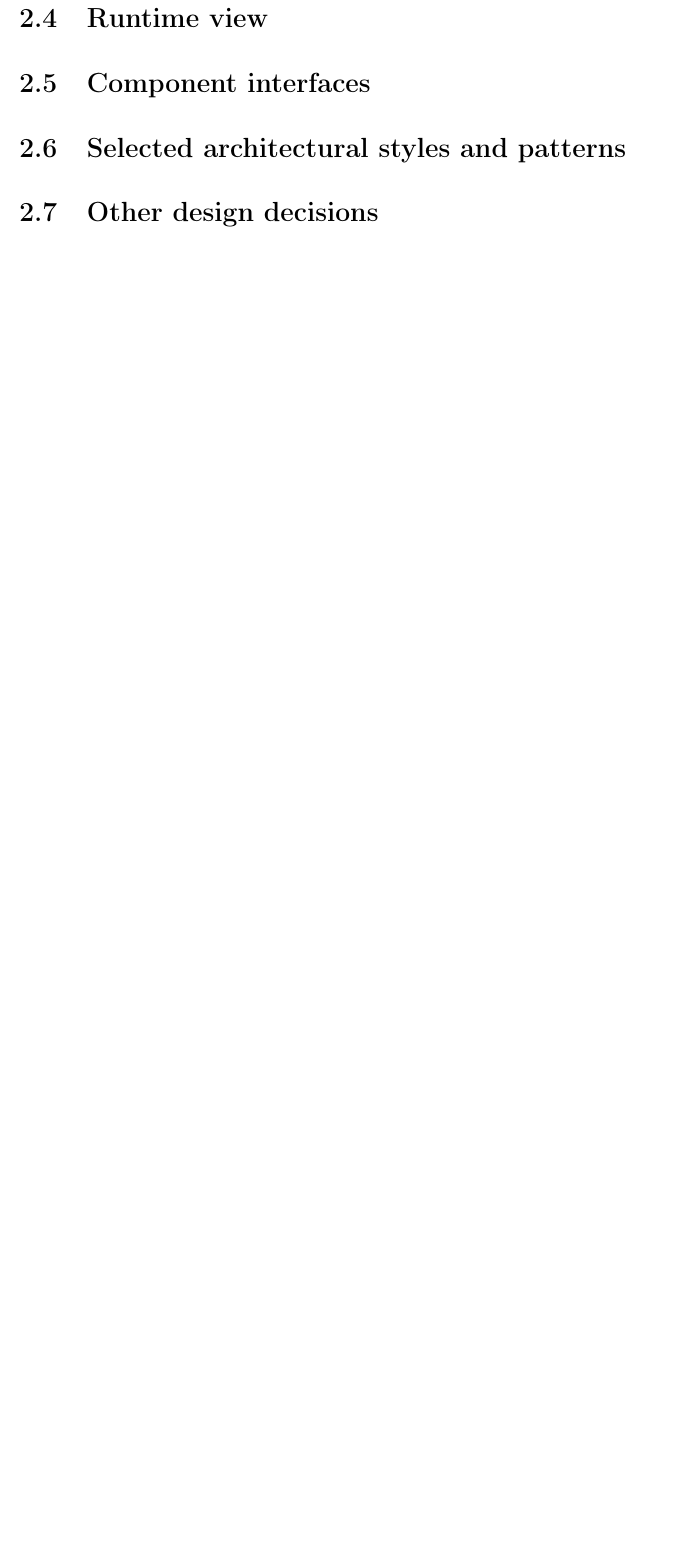
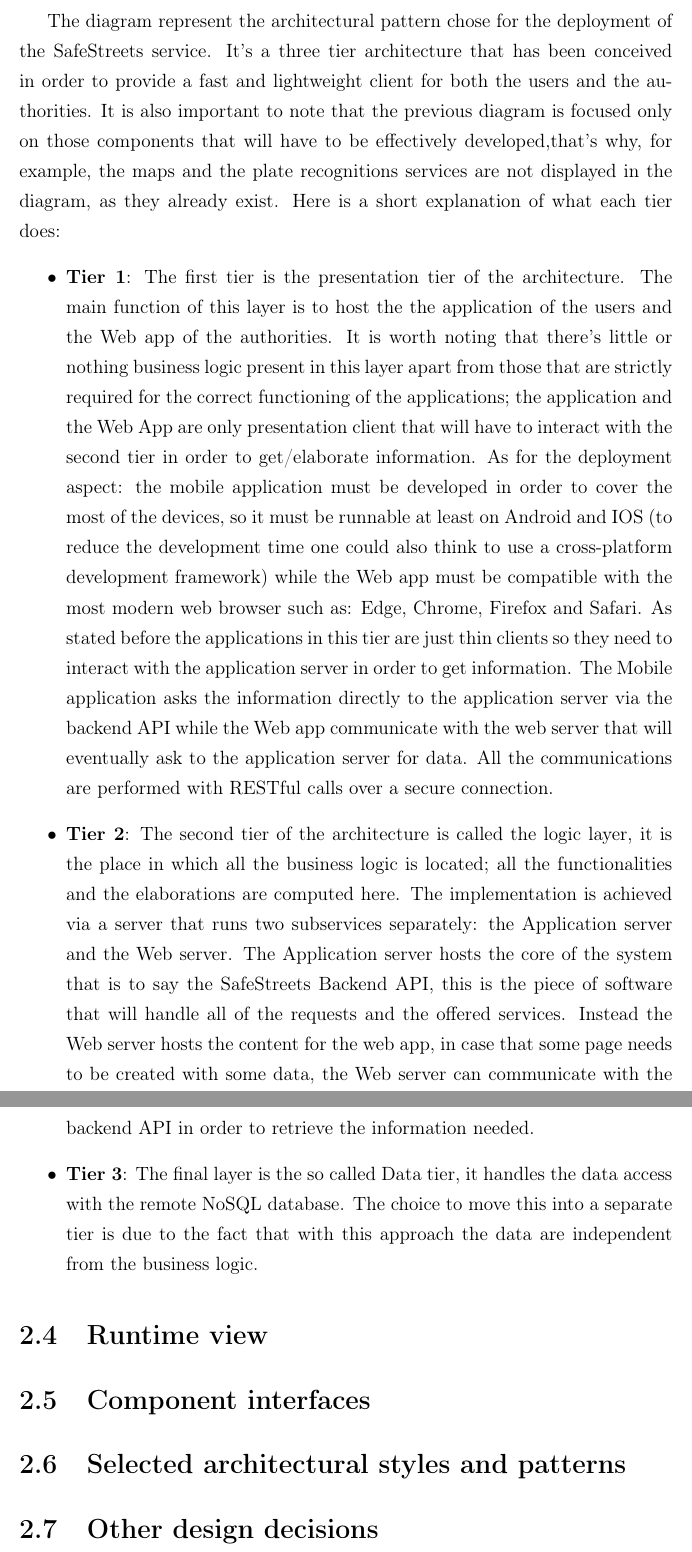
Before and after one commit to LukeKan/SW2_Project, a LaTeX thesis (DD/main.tex, which reads DD/Sections/2-Architectural_Design/Deployment_view.tex): part of page 8 of 14 before the commit and two parts of pages 8 and 9 of 15 after it, the two joined at a grey line, cut at the place of the change, the shorter picture padded with empty space. Compiled offline with pdfLaTeX.

Commit message:
Add deployment view description

```diff
--- a/DD/Sections/2-Architectural_Design/Deployment_view.tex
+++ b/DD/Sections/2-Architectural_Design/Deployment_view.tex
@@ -6,3 +6,14 @@
   \caption{Deployment diagram}
   \label{fig:deployment_diag}
 \end{figure}
+
+The diagram represent the architectural pattern chose for the deployment of the SafeStreets service. It's a three tier architecture that has been conceived in order to provide a fast and lightweight client for both the users and the authorities.
+It is also important to note that the previous diagram is focused only on those components that will have to be effectively developed,that's why, for example, the maps and the plate recognitions services are not displayed in the diagram, as they already exist.
+Here is a short explanation of what each tier does:
+\begin{itemize}
+  \item \textbf{Tier 1}: The first tier is the presentation tier of the architecture. The main function of this layer is to host the  the application of the users and the Web app of the authorities. It is worth noting that there's little or nothing business logic present in this layer apart from those that are strictly required for the correct functioning of the applications; the application and the Web App are only presentation client that will have to interact with the second tier in order to get/elaborate information. As for the deployment aspect: the mobile application must be developed in order to cover the most of the devices, so it must be runnable at least on Android and IOS (to reduce the development time one could also think to use a cross-platform development framework) while the Web app must be compatible with the most modern web browser such as: Edge, Chrome, Firefox and Safari. As stated before the applications in this tier are just thin clients so they need to interact with the application server in order to get information. The Mobile application asks the information directly to the application server via the backend API while the Web app communicate with the web server that will eventually ask to the application server for data. All the communications are performed with RESTful calls over a secure connection.
+  % TODO: check tier 2
+  \item \textbf{Tier 2}: The second tier of the architecture is called the logic layer, it is the place in which all the business logic is located; all the functionalities and the elaborations are computed here. The implementation is achieved via a server that runs two subservices separately: the Application server and the Web server. The Application server hosts the core of the system that is to say the SafeStreets Backend API, this is the piece of software that will handle all of the requests and the offered services. Instead the Web server hosts the content for the web app, in case that some page needs to be created with some data, the Web server can communicate with the backend API in order to retrieve the information needed.
+  \item \textbf{Tier 3}: The final layer is the so called Data tier, it handles the data access with the remote NoSQL database. The    choice to move this into a separate tier is due to the fact       that with this approach the data are independent from the         business logic.
+  % TODO: Finish with motivation of NoSQL database
+\end{itemize}
```
Also changed, not shown: DD/Images/Deployment_Diagram.png, DD/main.pdf.
